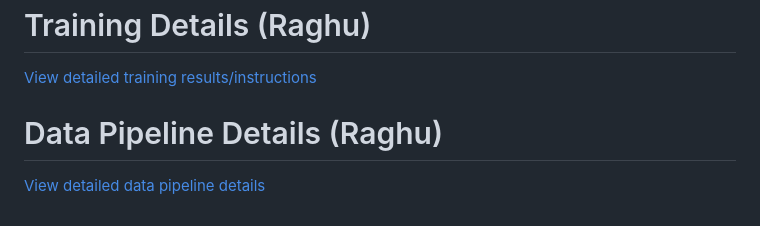
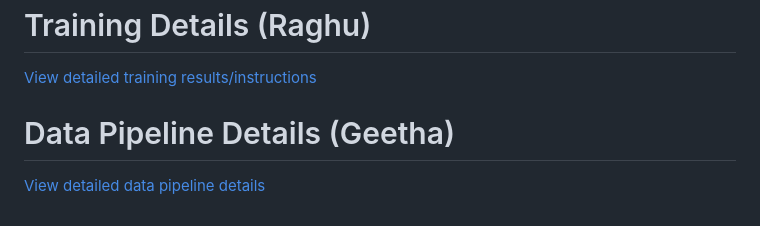
Before and after one commit to VamsiUdaykumar/Medical-Chatbot-MLOps, a Markdown page: README.md, the part around the change. Drawn GitHub-style.

```diff
--- a/README.md
+++ b/README.md
@@ -193,5 +193,5 @@ For our use case, a conventional NLP accuracy metric like BLEU or ROUGE is less
 # Training Details (Raghu)
 [View detailed training results/instructions](./Raghu/README.md)
 
-# Data Pipeline Details (Raghu)
+# Data Pipeline Details (Geetha)
 [View detailed data pipeline details](./Geetha/README.md)
```
